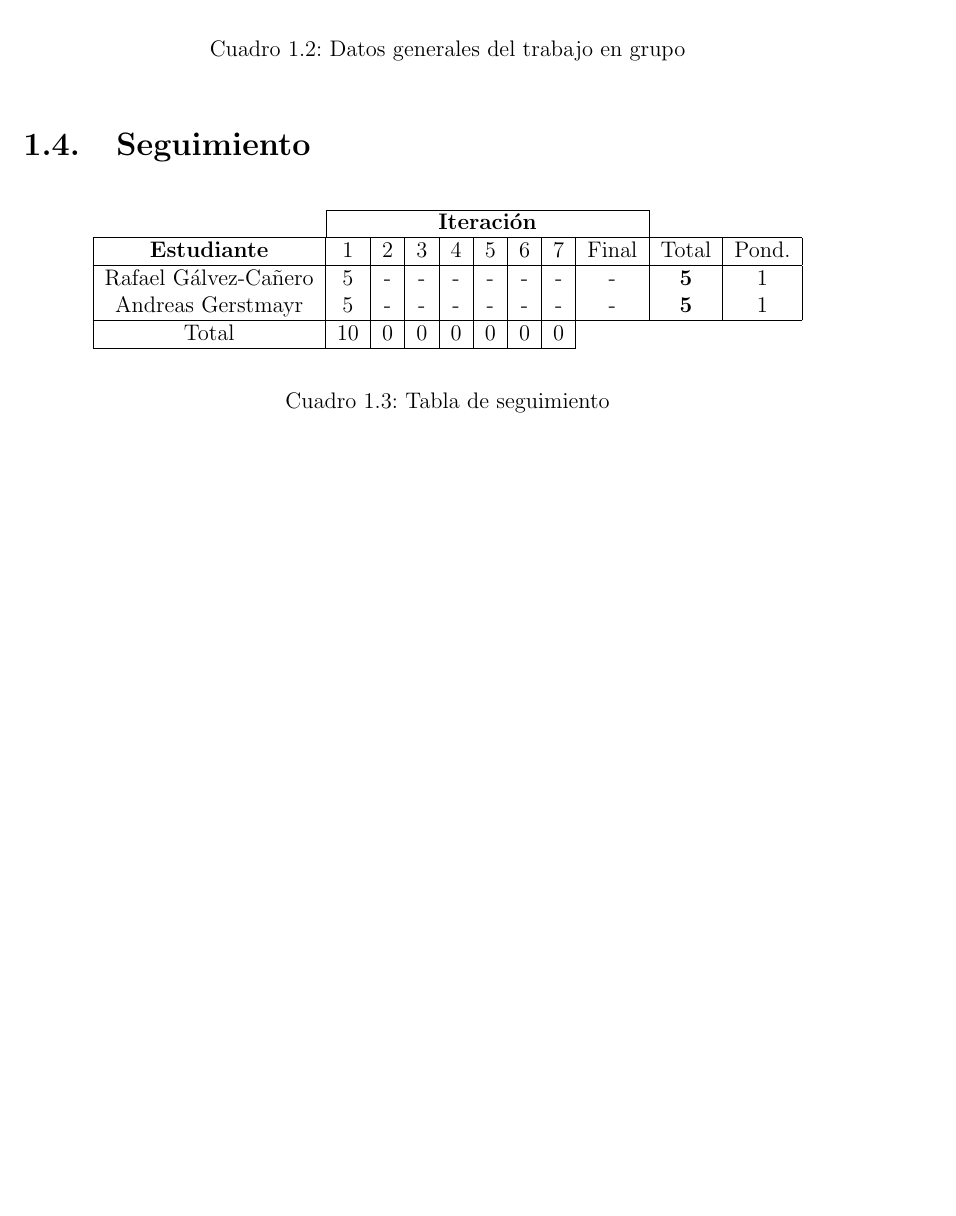
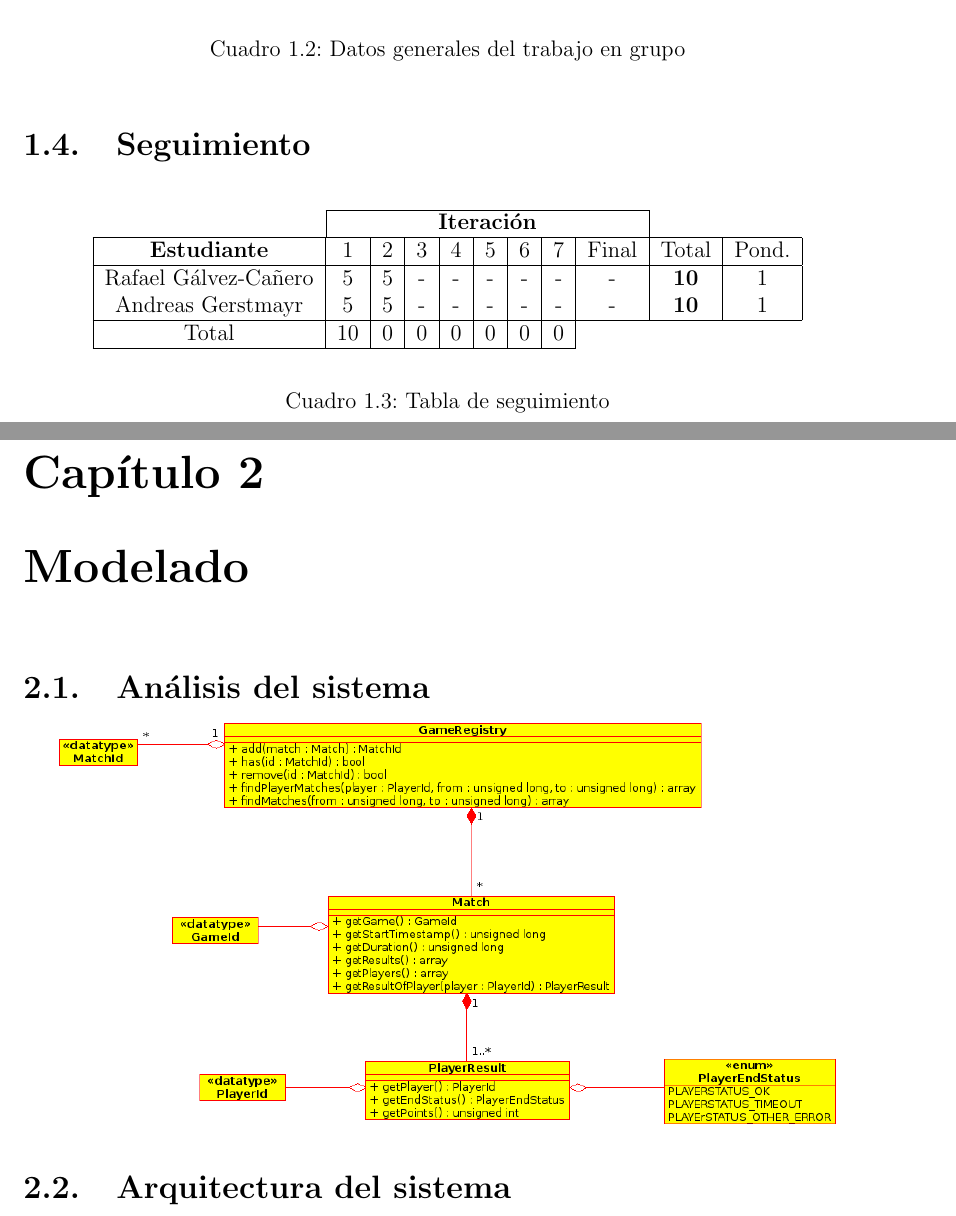
Before and after one commit to andreasgerstmayr/dad-gameregistry, a LaTeX document (memoria/MemoriaGrupo18_main.tex, which reads memoria/datos_generales.tex, memoria/modelado.tex): part of page 6 of 6 before the commit and two parts of pages 6 and 7 of 8 after it, the two joined at a grey line, cut so that both start at the same text, the shorter picture padded with empty space. The pictures show the PDF file memoria/MemoriaGrupo18_main.pdf that the author committed with the source.

Commit message:
Added first bits of second iteration.
* Added a tex file dedicated to the second iteration
  that includes the class diagram and a placeholder
  for the deployment diagram.
* Added a tentative first version of a class diagram.
* Modified main tex
   - Update date to 3-3-2015 (second iteration)
   - Added reference to the new tex file (modelado.tex)
   - Updated information about first iteration that
     was clarified in the last session.

```diff
--- a/memoria/datos_generales.tex
+++ b/memoria/datos_generales.tex
@@ -83,8 +81,8 @@ Entrega Final&02/06/2015\\
 \hline
 \textbf{Estudiante}&1&2&3&4&5&6&7&Final&Total&Pond.\\
 \hline
-Rafael Gálvez-Cañero&5&-&-&-&-&-&-&-&\textbf{5}&1\\
-Andreas Gerstmayr   &5&-&-&-&-&-&-&-&\textbf{5}&1\\
+Rafael Gálvez-Cañero&5&5&-&-&-&-&-&-&\textbf{10}&1\\
+Andreas Gerstmayr   &5&5&-&-&-&-&-&-&\textbf{10}&1\\
 \hline
 Total               &10&0&0&0&0&0&0&\multicolumn{2}{c}{}\\
 \cline{1-8}
--- /dev/null
+++ b/memoria/modelado.tex
@@ -0,0 +1,10 @@
+\chapter{Modelado}
+
+\section{Análisis del sistema}
+ \begin{center}
+  \includegraphics[scale=0.6]{./class_diagram.png}
+  % class_diagram.png: 0x0 pixel, 300dpi, 0.00x0.00 cm, bb=
+ \end{center}
+
+
+\section{Arquitectura del sistema}
@@ -0,0 +14,2 @@
+ \label{fig:arquitectura}
+\end{figure}
```
Also changed, not shown: memoria/MemoriaGrupo18_main.tex (+5 -2 lines), memoria/MemoriaGrupo18_main.pdf, memoria/class_diagram.png (added), memoria/datos_generales.tex (8 more changed lines), memoria/modelado.tex (3 more changed lines).
